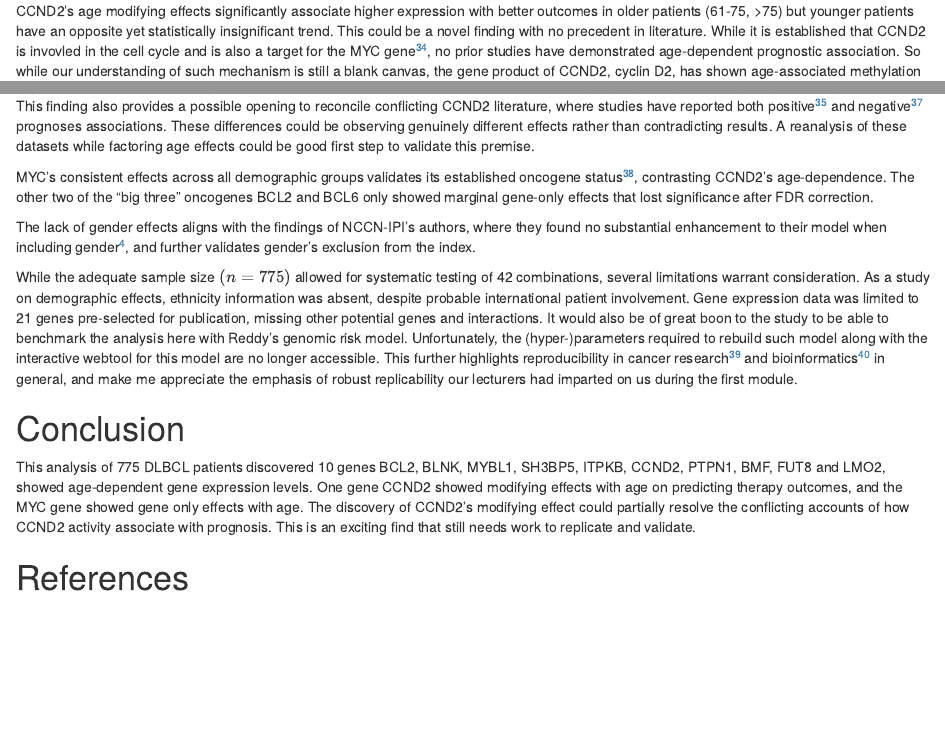
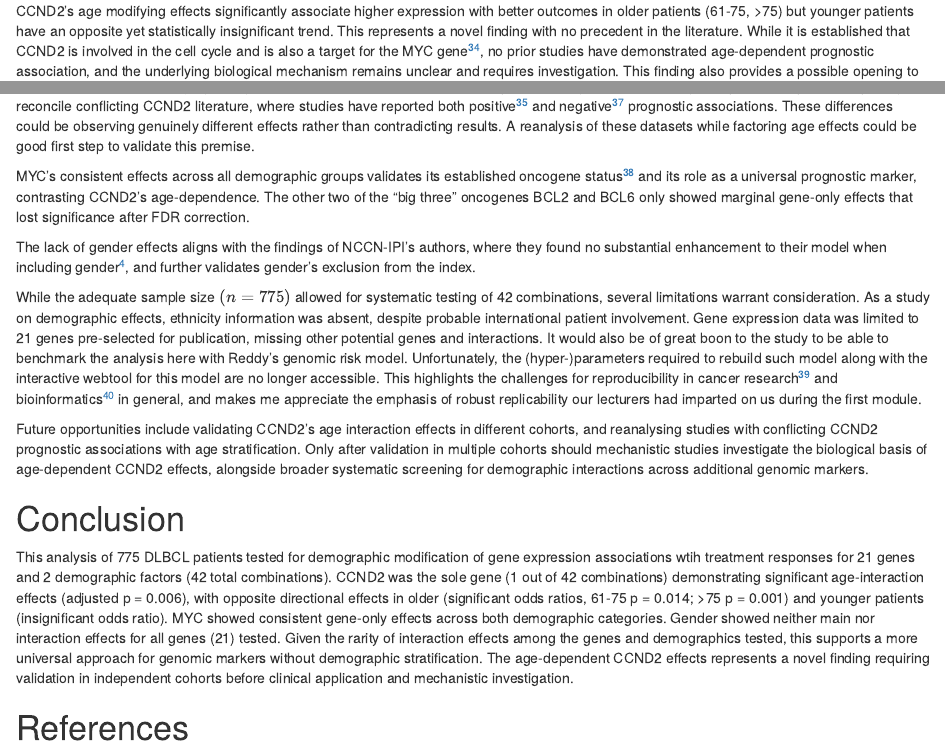
Before and after one commit to joelyu/HDS-W1, an R Markdown document (Module1-assignment.Rmd): the page in a window 1100 px wide, from 10220 px down, and a second part further down, joined at a grey line. Rendered offline with R 4.5, knitr and Pandoc, with nearby package versions; drawn as R Markdown's standard HTML page in place of the format the file asks for; code that draws random numbers runs with fixed seeds of ours.

Commit message:
Conclusion rewrite

```diff
--- a/Module1-assignment.Rmd
+++ b/Module1-assignment.Rmd
@@ -1509,17 +1509,19 @@ Orange: Significant<br>Lilac: Insignificant<br>Confidence interval: 95% <BR>Both
 
 This systematic analysis tested whether demographic factors modify gene expression associations with treatment response across 21 genes and 2 demographic factors (42 total combinations). Only CCND2 showed significant age interaction effects, while MYC showed significant gene-only effects. Gender revealed neither main nor interaction effects for any gene. The rarity (1 out of 42 combinations) suggests demographic stratification could be generally unneeded for most genetic markers, with CCND2 representing an exception pending validation in other cohorts.
 
-CCND2's age modifying effects significantly associate higher expression with better outcomes in older patients (61-75, >75) but younger patients have an opposite yet statistically insignificant trend. This could be a novel finding with no precedent in literature. While it is established that CCND2 is invovled in the cell cycle and is also a target for the MYC gene[@Bouchard2001MycCCND2], no prior studies have demonstrated age-dependent prognostic association. So while our understanding of such mechanism is still a blank canvas, the gene product of CCND2, cyclin D2, has shown age-associated methylation in pancreatic cancers[@Matsubayashi2003cyclind2meth] and expression levels in ovaries[@Choi2001cyclind2ovaries]. So at least this CCND2 discovery is going along the biological grain of age-association. This finding also provides a possible opening to reconcile conflicting CCND2 literature, where studies have reported both positive[@Wang2020CCND2Pos] and negative[@Hans2004BCL6pos, @Yi2023CCND2neg] prognoses associations. These differences could be observing genuinely different effects rather than contradicting results. A reanalysis of these datasets while factoring age effects could be good first step to validate this premise.
-
-MYC's consistent effects across all demographic groups validates its established oncogene status[@Dhanasekaran2022MycOncoGene], contrasting CCND2's age-dependence. The other two of the "big three" oncogenes BCL2 and BCL6 only showed marginal gene-only effects that lost significance after FDR correction.
+CCND2's age modifying effects significantly associate higher expression with better outcomes in older patients (61-75, >75) but younger patients have an opposite yet statistically insignificant trend. This represents a novel finding with no precedent in the literature. While it is established that CCND2 is involved in the cell cycle and is also a target for the MYC gene[@Bouchard2001MycCCND2], no prior studies have demonstrated age-dependent prognostic association, and the underlying biological mechanism remains unclear and requires investigation. This finding also provides a possible opening to reconcile conflicting CCND2 literature, where studies have reported both positive[@Wang2020CCND2Pos] and negative[@Hans2004BCL6pos, @Yi2023CCND2neg] prognostic associations. These differences could be observing genuinely different effects rather than contradicting results. A reanalysis of these datasets while factoring age effects could be good first step to validate this premise.
+
+MYC's consistent effects across all demographic groups validates its established oncogene status[@Dhanasekaran2022MycOncoGene] and its role as a universal prognostic marker, contrasting CCND2's age-dependence. The other two of the "big three" oncogenes BCL2 and BCL6 only showed marginal gene-only effects that lost significance after FDR correction.
 
 The lack of gender effects aligns with the findings of NCCN-IPI's authors, where they found no substantial enhancement to their model when including gender[@zhou2014NCCN-IPI], and further validates gender's exclusion from the index.
 
-While the adequate sample size $(n=775)$ allowed for systematic testing of 42 combinations, several limitations warrant consideration. As a study on demographic effects, ethnicity information was absent, despite probable international patient involvement. Gene expression data was limited to 21 genes pre-selected for publication, missing other potential genes and interactions. It would also be of great boon to the study to be able to benchmark the analysis here with Reddy's genomic risk model. Unfortunately, the (hyper-)parameters required to rebuild such model along with the interactive webtool for this model are no longer accessible. This further highlights reproducibility in cancer research[@Begley2012cancerResearchRepro] and bioinformatics[@Ziemann2023bioinformatics] in general, and make me appreciate the emphasis of robust replicability our lecturers had imparted on us during the first module.
+While the adequate sample size $(n=775)$ allowed for systematic testing of 42 combinations, several limitations warrant consideration. As a study on demographic effects, ethnicity information was absent, despite probable international patient involvement. Gene expression data was limited to 21 genes pre-selected for publication, missing other potential genes and interactions. It would also be of great boon to the study to be able to benchmark the analysis here with Reddy's genomic risk model. Unfortunately, the (hyper-)parameters required to rebuild such model along with the interactive webtool for this model are no longer accessible. This highlights the challenges for reproducibility in cancer research[@Begley2012cancerResearchRepro] and bioinformatics[@Ziemann2023bioinformatics] in general, and makes me appreciate the emphasis of robust replicability our lecturers had imparted on us during the first module.
+
+Future opportunities include validating CCND2's age interaction effects in different cohorts, and reanalysing studies with conflicting CCND2 prognostic associations with age stratification. Only after validation in multiple cohorts should mechanistic studies investigate the biological basis of age-dependent CCND2 effects, alongside broader systematic screening for demographic interactions across additional genomic markers.
 
 # Conclusion
 
-This analysis of 775 DLBCL patients discovered 10 genes BCL2, BLNK, MYBL1, SH3BP5, ITPKB, CCND2, PTPN1, BMF, FUT8 and LMO2, showed age-dependent gene expression levels. One gene CCND2 showed modifying effects with age on predicting therapy outcomes, and the MYC gene showed gene only effects with age. The discovery of CCND2's modifying effect could partially resolve the conflicting accounts of how CCND2 activity associate with prognosis. This is an exciting find that still needs work to replicate and validate.
+This analysis of 775 DLBCL patients tested for demographic modification of gene expression associations wtih treatment responses for 21 genes and 2 demographic factors (42 total combinations). CCND2 was the sole gene (1 out of 42 combinations) demonstrating significant age-interaction effects (adjusted p = 0.006), with opposite directional effects in older (significant odds ratios, 61-75 p = 0.014; >75 p = 0.001) and younger patients (insignificant odds ratio). MYC showed consistent gene-only effects across both demographic categories. Gender showed neither main nor interaction effects for all genes (21) tested. Given the rarity of interaction effects among the genes and demographics tested, this supports a more universal approach for genomic markers without demographic stratification. The age-dependent CCND2 effects represents a novel finding requiring validation in independent cohorts before clinical application and mechanistic investigation.
 
 # References
 
```
